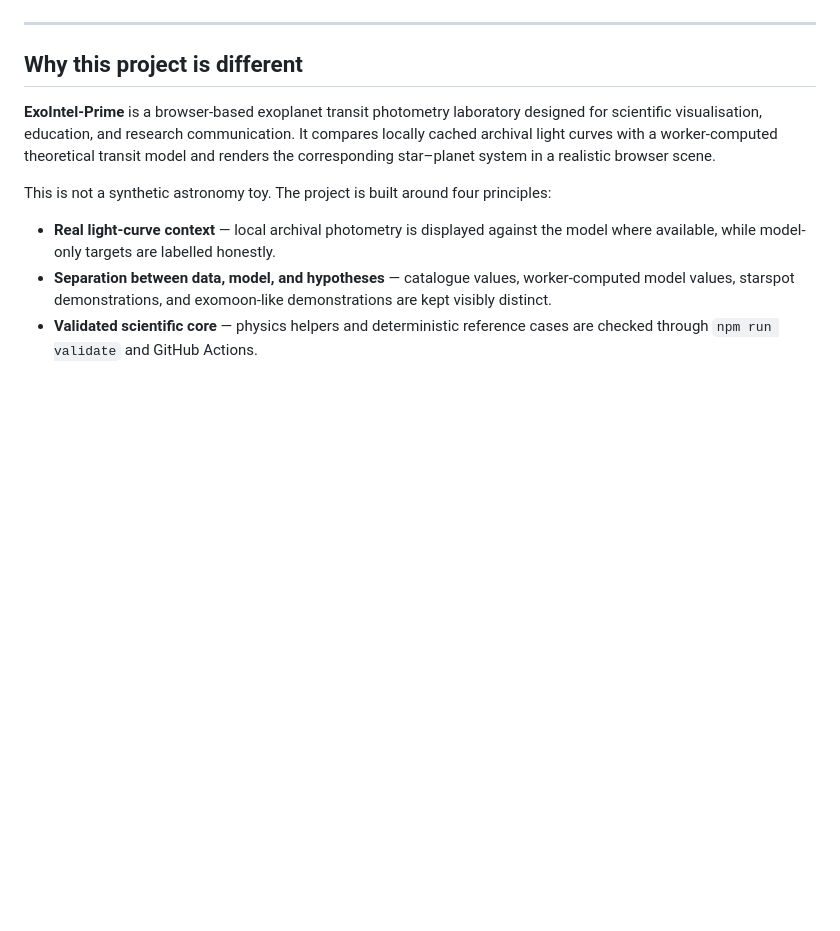
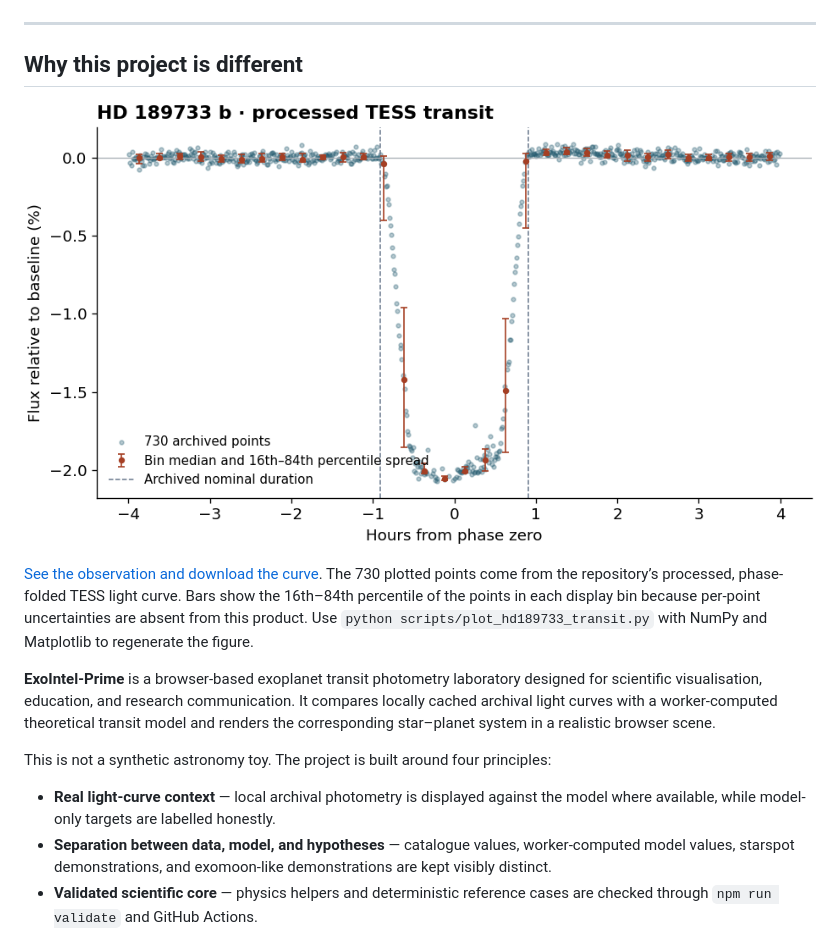
Before and after one commit to Biswajit1999/exolight-transit-lab, a Markdown page: README.md, the part around the change. Rendered like a GitHub page; pictures changed too: assets/hd189733-observed-transit.png (added); blank space fills up the shorter version.

Commit message:
Plot the archived TESS transit of HD 189733 b

```diff
--- a/README.md
+++ b/README.md
@@ -22,6 +22,10 @@
 ---
 
 ## Why this project is different
+
+![Observed HD 189733 b transit, with binned medians and the central spread of the archived TESS photometry](assets/hd189733-observed-transit.png)
+
+[See the observation and download the curve](https://biswajit1999.github.io/exolight-transit-lab/evidence.html). The 730 plotted points come from the repository’s processed, phase-folded TESS light curve. Bars show the 16th–84th percentile of the points in each display bin because per-point uncertainties are absent from this product. Use `python scripts/plot_hd189733_transit.py` with NumPy and Matplotlib to regenerate the figure.
 
 **ExoIntel-Prime** is a browser-based exoplanet transit photometry laboratory designed for scientific visualisation, education, and research communication. It compares locally cached archival light curves with a worker-computed theoretical transit model and renders the corresponding star–planet system in a realistic browser scene.
 
```
Also changed, not shown: 1 other file.
